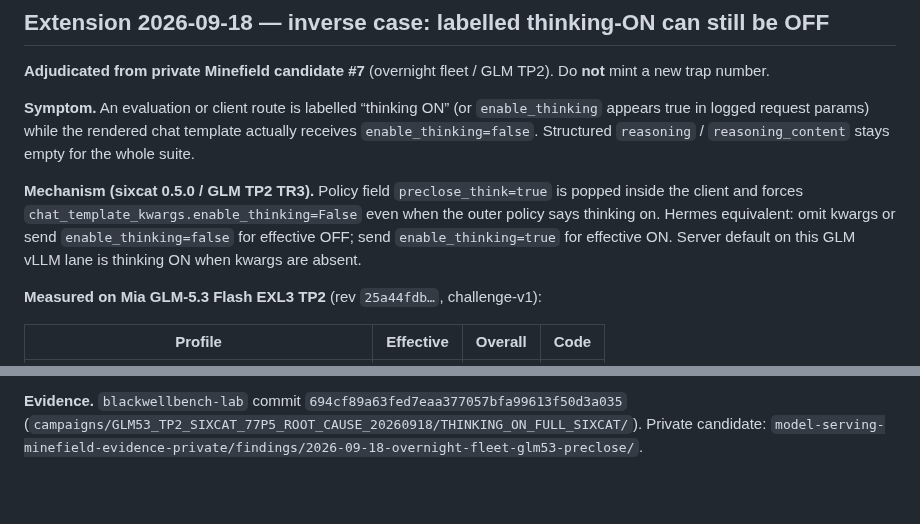
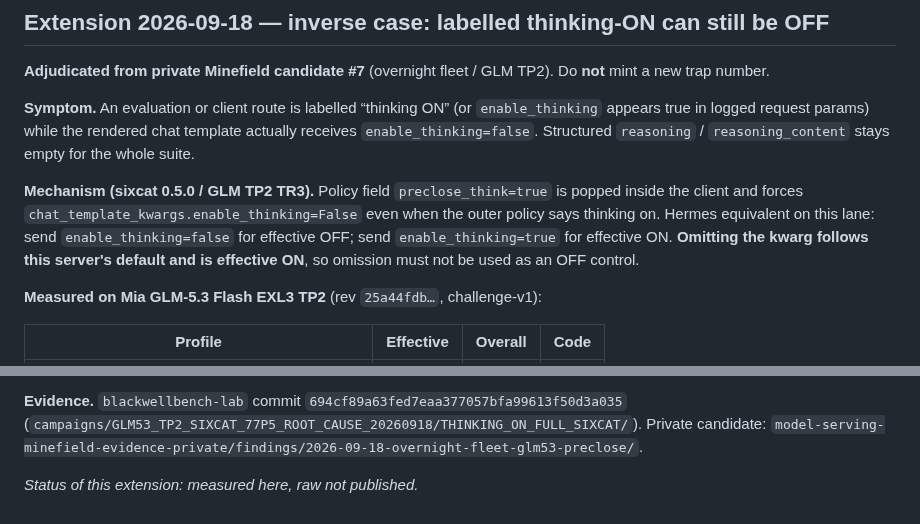
Before and after one commit to Blackwellboy/model-serving-minefield, a Markdown page: traps/reasoning/29-server-reasoning-off-is-not-an-off-switch.md, 2 parts joined by grey strips. Rendered like a GitHub page.

Commit message:
fix: clarify Trap 29 GLM thinking control and evidence status

```diff
--- a/traps/reasoning/29-server-reasoning-off-is-not-an-off-switch.md
+++ b/traps/reasoning/29-server-reasoning-off-is-not-an-off-switch.md
@@ -119,10 +119,10 @@ chat template actually receives `enable_thinking=false`. Structured
 **Mechanism (sixcat 0.5.0 / GLM TP2 TR3).** Policy field `preclose_think=true`
 is popped inside the client and forces
 `chat_template_kwargs.enable_thinking=False` even when the outer policy says
-thinking on. Hermes equivalent: omit kwargs or send
+thinking on. Hermes equivalent on this lane: send
 `enable_thinking=false` for effective OFF; send `enable_thinking=true` for
-effective ON. Server default on this GLM vLLM lane is thinking ON when kwargs
-are absent.
+effective ON. **Omitting the kwarg follows this server's default and is
+effective ON**, so omission must not be used as an OFF control.
 
 **Measured on Mia GLM-5.3 Flash EXL3 TP2** (rev `25a44fdb…`, challenge-v1):
 
@@ -143,3 +143,5 @@ reasoning behavior before budgeting tokens or publishing scores.
 (`campaigns/GLM53_TP2_SIXCAT_77P5_ROOT_CAUSE_20260918/THINKING_ON_FULL_SIXCAT/`).
 Private candidate:
 `model-serving-minefield-evidence-private/findings/2026-09-18-overnight-fleet-glm53-preclose/`.
+
+*Status of this extension: measured here, raw not published.*
```
Also changed, not shown: other parts of traps/reasoning/29-server-reasoning-off-is-not-an-off-switch.md (+5 -5 lines).
